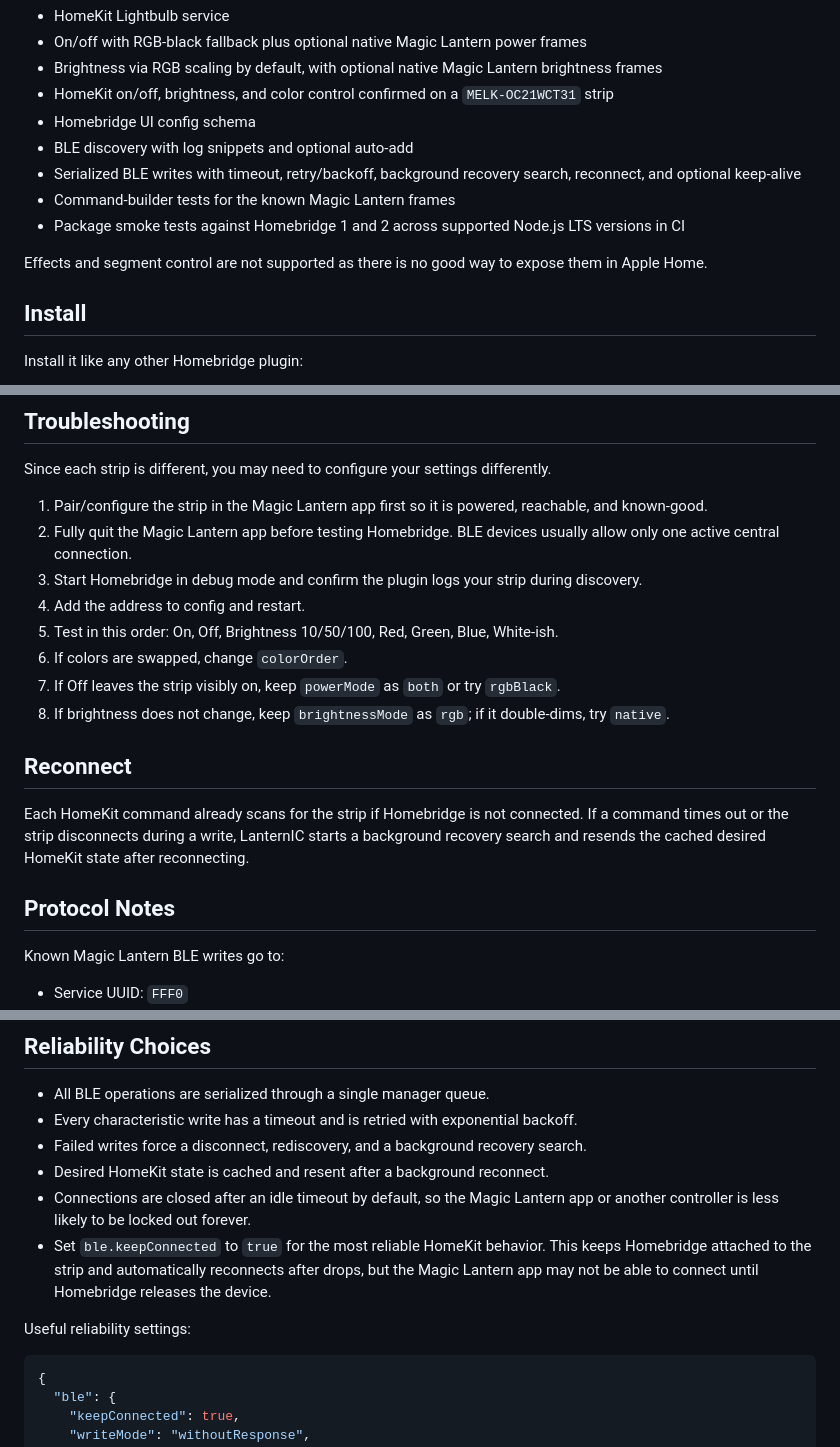
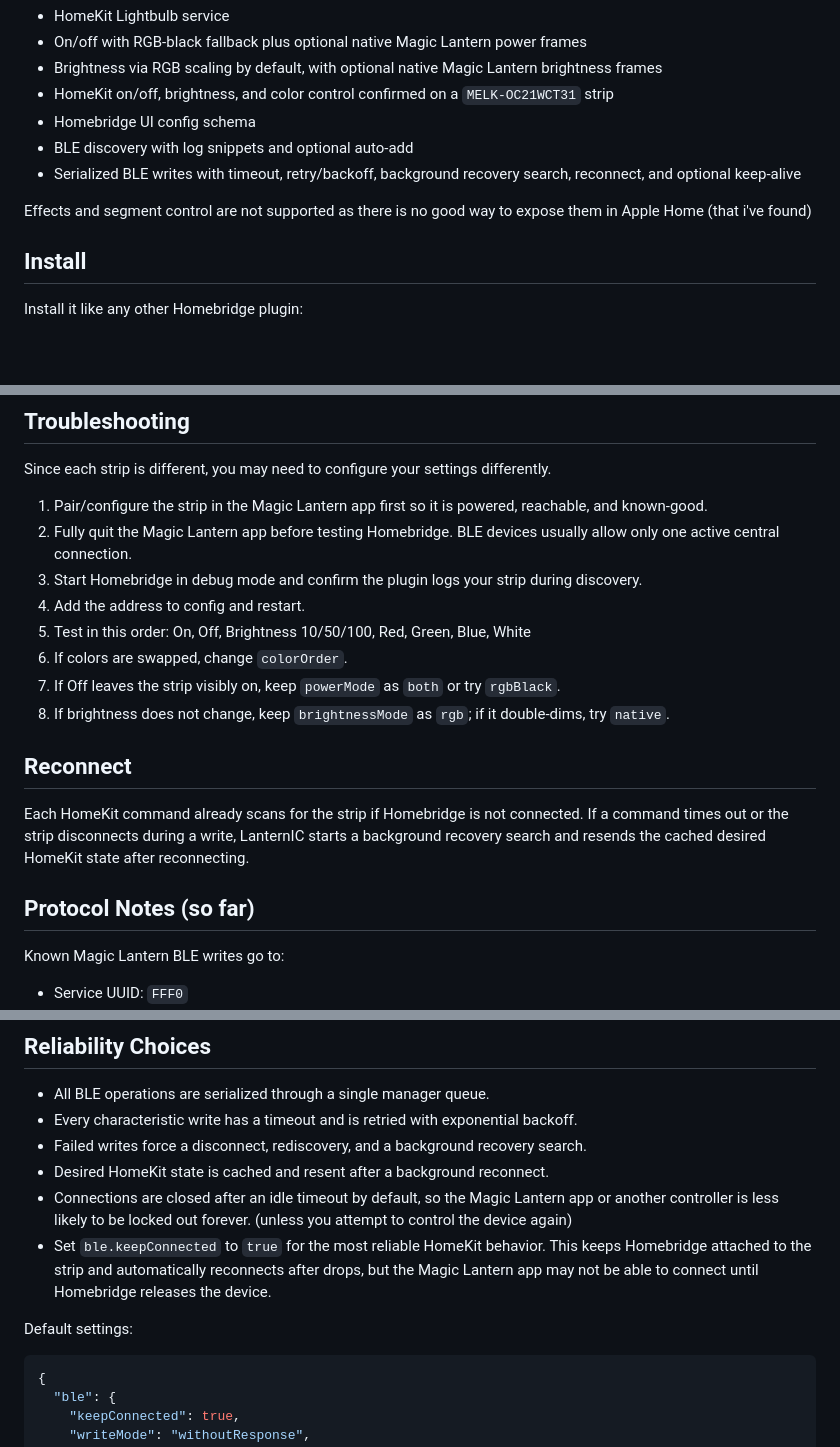
Before and after one commit to Gibsonmb71/homebridge-lanternic, a Markdown page: README.md, 3 parts joined by grey strips. Rendered like a GitHub page; blank space fills up the shorter version.

Commit message:
Revise README for clarity and grammar improvements
Updated README for clarity and consistency, including rephrasing and correcting grammatical errors.

````diff
--- a/README.md
+++ b/README.md
@@ -20,10 +20,8 @@ These unbranded Magic Lantern BLE strips ship with multiple firmware variants so
 - Homebridge UI config schema
 - BLE discovery with log snippets and optional auto-add
 - Serialized BLE writes with timeout, retry/backoff, background recovery search, reconnect, and optional keep-alive
-- Command-builder tests for the known Magic Lantern frames
-- Package smoke tests against Homebridge 1 and 2 across supported Node.js LTS versions in CI
 
-Effects and segment control are not supported as there is no good way to expose them in Apple Home.
+Effects and segment control are not supported as there is no good way to expose them in Apple Home (that i've found)
 
 ## Install
 
@@ -210,16 +209,16 @@ Since each strip is different, you may need to configure your settings different
 2. Fully quit the Magic Lantern app before testing Homebridge. BLE devices usually allow only one active central connection.
 3. Start Homebridge in debug mode and confirm the plugin logs your strip during discovery.
 4. Add the address to config and restart.
-5. Test in this order: On, Off, Brightness 10/50/100, Red, Green, Blue, White-ish.
-6. If colors are swapped, change `colorOrder`.
-7. If Off leaves the strip visibly on, keep `powerMode` as `both` or try `rgbBlack`.
-8. If brightness does not change, keep `brightnessMode` as `rgb`; if it double-dims, try `native`.
+5. Test in this order: On, Off, Brightness 10/50/100, Red, Green, Blue, White
+7. If colors are swapped, change `colorOrder`.
+8. If Off leaves the strip visibly on, keep `powerMode` as `both` or try `rgbBlack`.
+9. If brightness does not change, keep `brightnessMode` as `rgb`; if it double-dims, try `native`.
 
 ## Reconnect
 
 Each HomeKit command already scans for the strip if Homebridge is not connected. If a command times out or the strip disconnects during a write, LanternIC starts a background recovery search and resends the cached desired HomeKit state after reconnecting.
 
-## Protocol Notes
+## Protocol Notes (so far)
 
 Known Magic Lantern BLE writes go to:
 
@@ -265,10 +264,10 @@ The command builders are isolated so we can add variants if your strip uses a sl
 - Every characteristic write has a timeout and is retried with exponential backoff.
 - Failed writes force a disconnect, rediscovery, and a background recovery search.
 - Desired HomeKit state is cached and resent after a background reconnect.
-- Connections are closed after an idle timeout by default, so the Magic Lantern app or another controller is less likely to be locked out forever.
+- Connections are closed after an idle timeout by default, so the Magic Lantern app or another controller is less likely to be locked out forever. (unless you attempt to control the device again)
 - Set `ble.keepConnected` to `true` for the most reliable HomeKit behavior. This keeps Homebridge attached to the strip and automatically reconnects after drops, but the Magic Lantern app may not be able to connect until Homebridge releases the device.
 
-Useful reliability settings:
+Default settings:
 
 ```json
 {
````
Also changed, not shown: other parts of README.md (+5 -4 lines).
